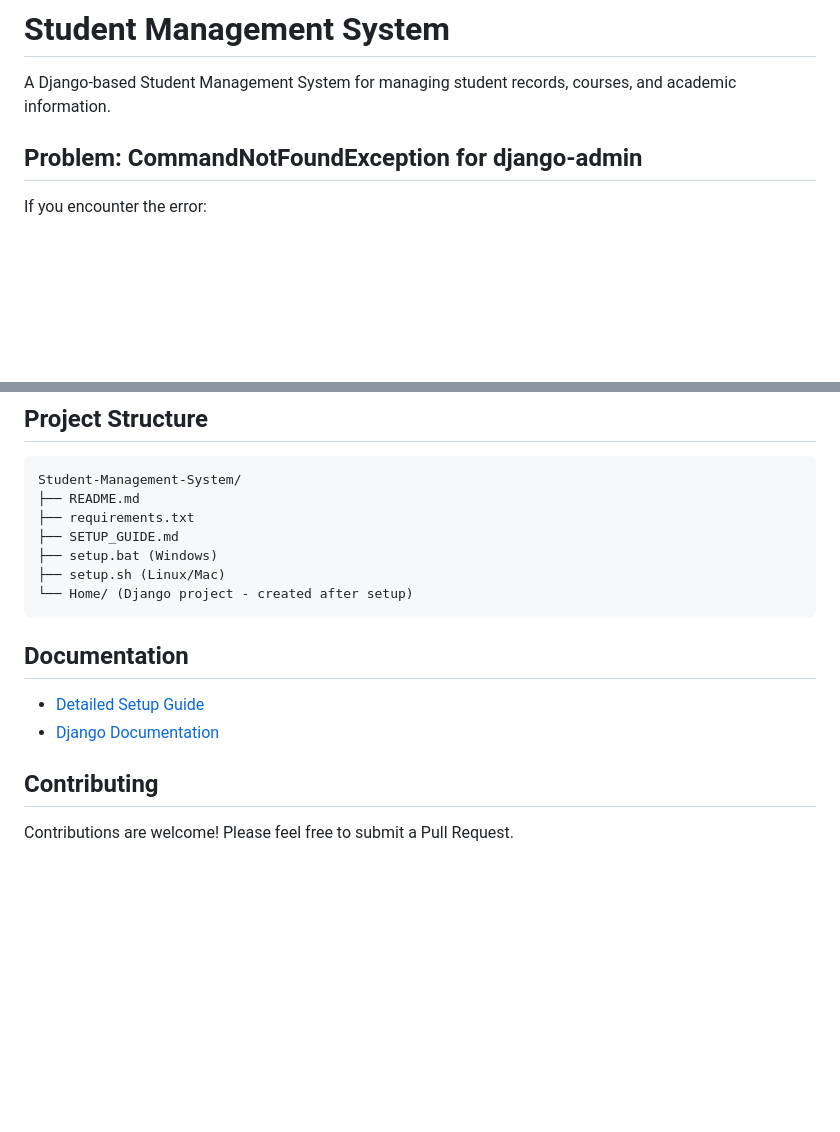
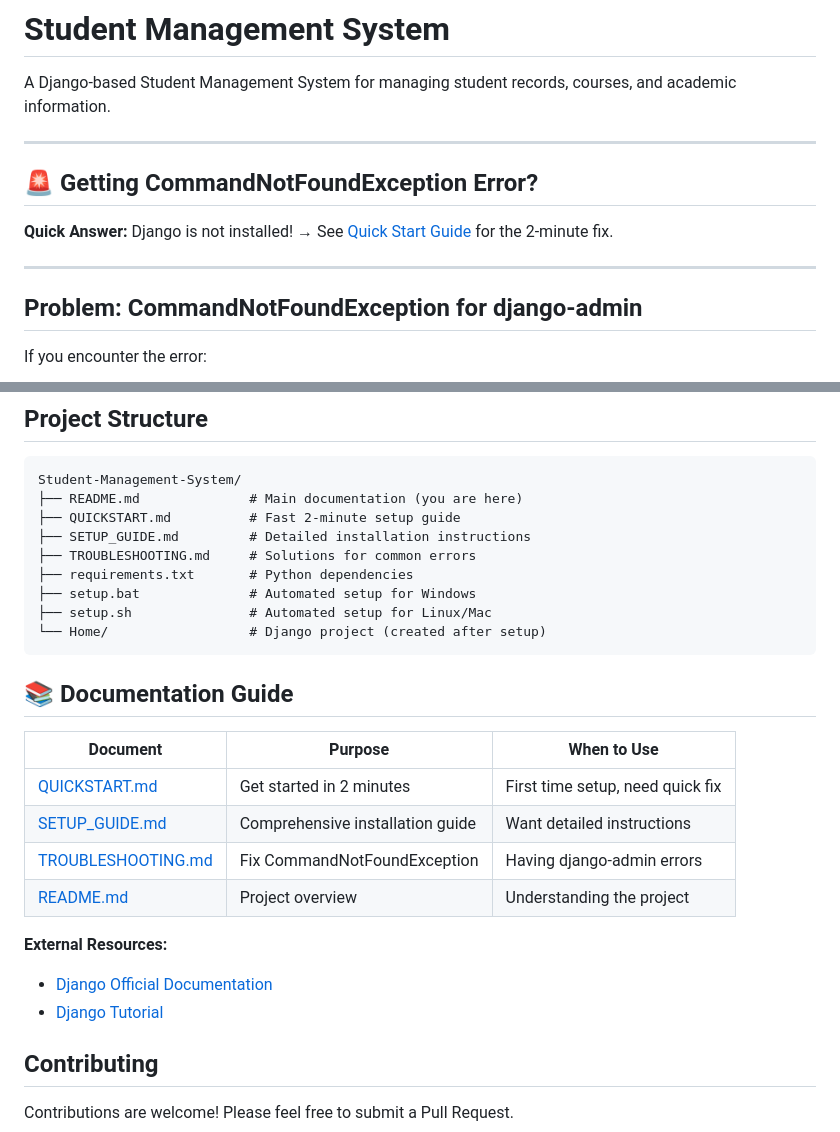
Before and after one commit to MesterAB21/Student-Management-System-, a Markdown page: README.md, 2 parts joined by grey strips. GitHub-like rendering; blank space fills up the shorter version.

````diff
--- a/README.md
+++ b/README.md
@@ -1,6 +1,14 @@
 # Student Management System
 
 A Django-based Student Management System for managing student records, courses, and academic information.
+
+---
+
+## 🚨 Getting CommandNotFoundException Error?
+
+**Quick Answer:** Django is not installed! → See [Quick Start Guide](QUICKSTART.md) for the 2-minute fix.
+
+---
 
 ## Problem: CommandNotFoundException for django-admin
 
@@ -111,17 +119,28 @@ Install Python from [python.org](https://www.python.org/downloads/) and make sur
 ## Project Structure
 ```
 Student-Management-System/
-├── README.md
-├── requirements.txt
-├── SETUP_GUIDE.md
-├── setup.bat (Windows)
-├── setup.sh (Linux/Mac)
-└── Home/ (Django project - created after setup)
+├── README.md              # Main documentation (you are here)
+├── QUICKSTART.md          # Fast 2-minute setup guide
+├── SETUP_GUIDE.md         # Detailed installation instructions
+├── TROUBLESHOOTING.md     # Solutions for common errors
+├── requirements.txt       # Python dependencies
+├── setup.bat              # Automated setup for Windows
+├── setup.sh               # Automated setup for Linux/Mac
+└── Home/                  # Django project (created after setup)
 ```
 
-## Documentation
-- [Detailed Setup Guide](SETUP_GUIDE.md)
-- [Django Documentation](https://docs.djangoproject.com/)
+## 📚 Documentation Guide
+
+| Document | Purpose | When to Use |
+|----------|---------|-------------|
+| [QUICKSTART.md](QUICKSTART.md) | Get started in 2 minutes | First time setup, need quick fix |
+| [SETUP_GUIDE.md](SETUP_GUIDE.md) | Comprehensive installation guide | Want detailed instructions |
+| [TROUBLESHOOTING.md](TROUBLESHOOTING.md) | Fix CommandNotFoundException | Having django-admin errors |
+| [README.md](README.md) | Project overview | Understanding the project |
+
+**External Resources:**
+- [Django Official Documentation](https://docs.djangoproject.com/)
+- [Django Tutorial](https://docs.djangoproject.com/en/stable/intro/tutorial01/)
 
 ## Contributing
 Contributions are welcome! Please feel free to submit a Pull Request.
````
Also changed, not shown: QUICKSTART.md (added, +63 -0 lines).
